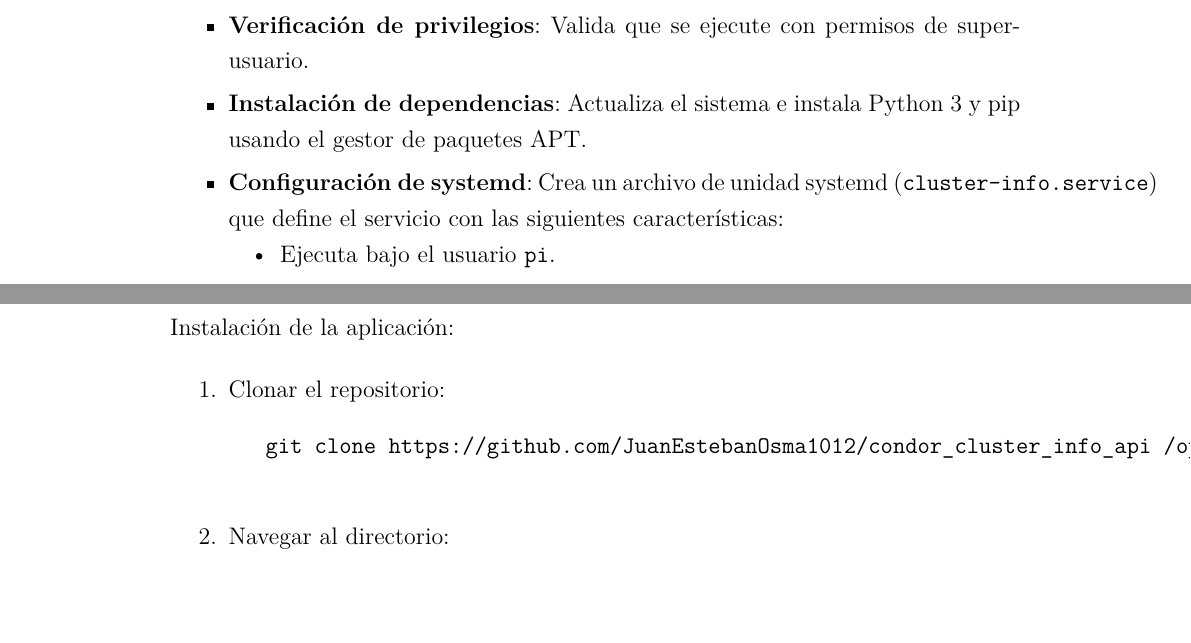
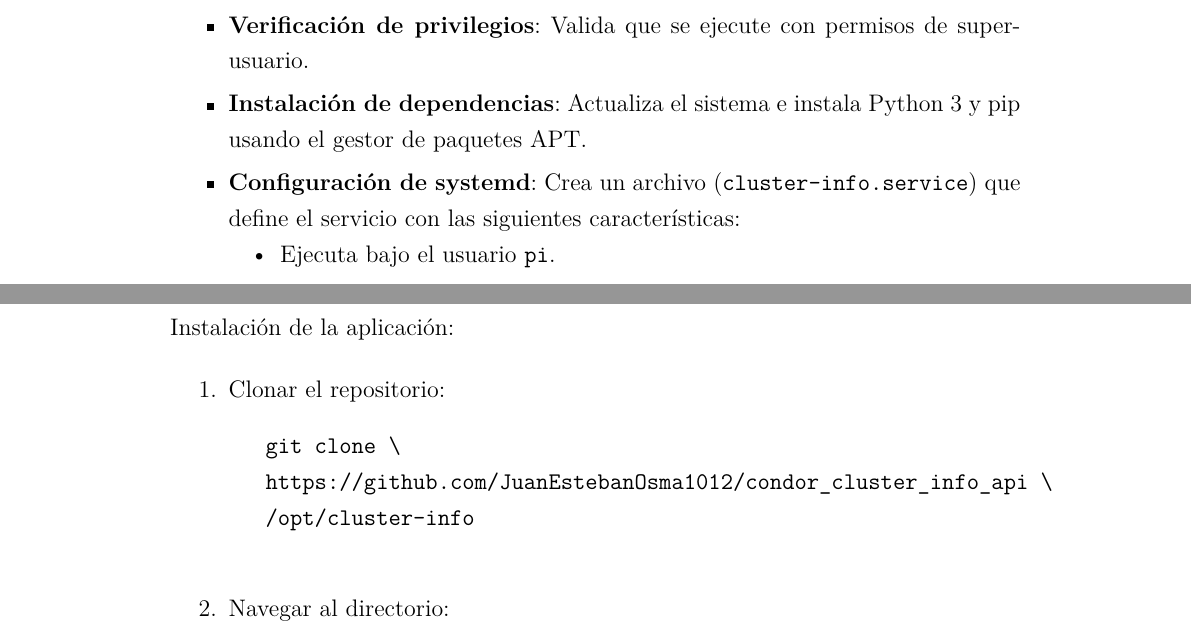
Before and after one commit to Parritap/HT-Latex, a LaTeX document (main.tex, which reads partes/02-desarrollo-metodologico/pmv.tex): two parts of pages 122 and 123 of 207, joined at a grey line, cut so that both start at the same text. Compiled offline with pdfLaTeX.

Commit message:
Some patches added

```diff
--- a/partes/02-desarrollo-metodologico/pmv.tex
+++ b/partes/02-desarrollo-metodologico/pmv.tex
@@ -502,7 +503,7 @@ Este componente automatiza el proceso de instalación y configuración de la apl
 
 	\item \textbf{Instalación de dependencias}: Actualiza el sistema e instala Python 3 y pip usando el gestor de paquetes APT.
 
-	\item \textbf{Configuración de systemd}: Crea un archivo de unidad systemd (\texttt{cluster-info.service}) que define el servicio con las siguientes características:
+	\item \textbf{Configuración de systemd}: Crea un archivo (\texttt{cluster-info.service}) que define el servicio con las siguientes características:
 	\begin{itemize}
 		\item Ejecuta bajo el usuario \texttt{pi}.
 		\item Configura reinicio automático en caso de falla.
@@ -545,7 +546,9 @@ Instalación de la aplicación:
 \begin{enumerate}
 	\item Clonar el repositorio:
 	      \begin{verbatim}
-			git clone https://github.com/JuanEstebanOsma1012/condor_cluster_info_api /opt/cluster-info
+			git clone \
+			https://github.com/JuanEstebanOsma1012/condor_cluster_info_api \
+			/opt/cluster-info
 		\end{verbatim}
 
 	\item Navegar al directorio:
```
Also changed, not shown: partes/02-desarrollo-metodologico/pmv.tex (20 more changed lines).
